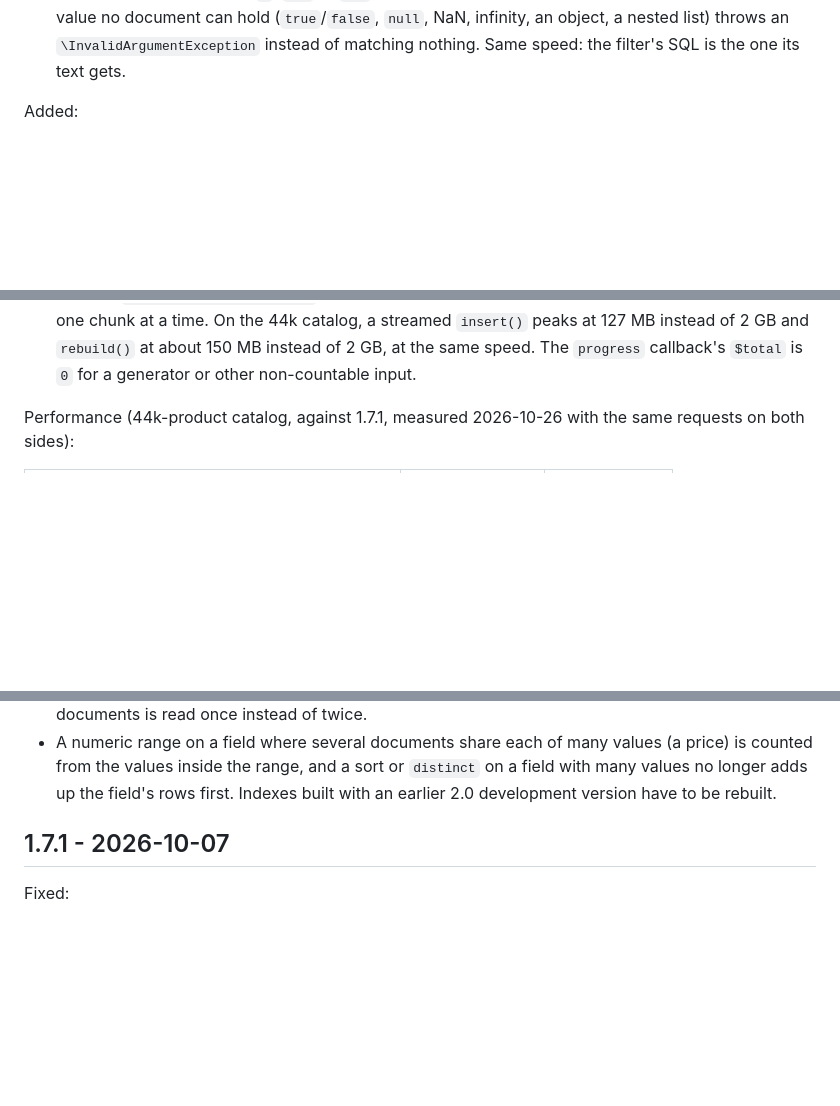
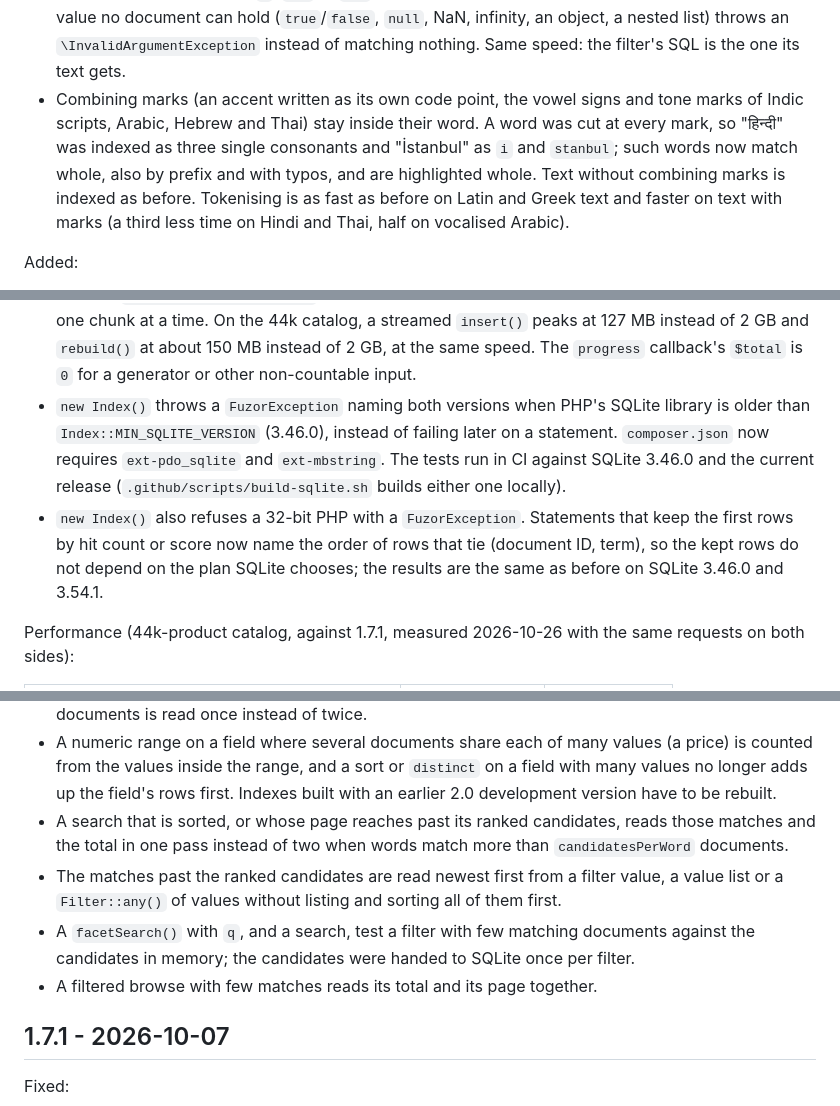
Before and after one commit to onstage2426/fuzor, a Markdown page: CHANGELOG.md, 3 parts joined by grey strips. Rendered like a GitHub page; blank space fills up the shorter version.

```diff
--- a/CHANGELOG.md
+++ b/CHANGELOG.md
@@ -39,6 +39,7 @@ Breaking:
 - Two swapped neighbouring characters count as one typo (`casaul` finds `casual`).
 - Each field's word positions start on their own instead of continuing from the previous field: a quoted phrase no longer matches across the end of one field and the start of the next. Proximity scoring measures the distance between query words inside one field; a window whose words lie in different fields counts a fixed cross-field distance per word gap. On the 44k catalog 99% of 300 multi-word searches keep their top hit (mean top-24 overlap 0.98).
 - A number as a filter value (`['stars' => 5]`, also in a list or `FacetExclude`) matches what its text matches (documents with `5`, `5.0` or `'5'`); it matched nothing, since values are stored as text. A value no document can hold (`true`/`false`, `null`, NaN, infinity, an object, a nested list) throws an `\InvalidArgumentException` instead of matching nothing. Same speed: the filter's SQL is the one its text gets.
+- Combining marks (an accent written as its own code point, the vowel signs and tone marks of Indic scripts, Arabic, Hebrew and Thai) stay inside their word. A word was cut at every mark, so "हिन्दी" was indexed as three single consonants and "İstanbul" as `i` and `stanbul`; such words now match whole, also by prefix and with typos, and are highlighted whole. Text without combining marks is indexed as before. Tokenising is as fast as before on Latin and Greek text and faster on text with marks (a third less time on Hindi and Thai, half on vocalised Arabic).
 
 Added:
 
@@ -54,6 +55,8 @@ Added:
 - `Index::remove($path)` deletes an index with everything Fuzor keeps next to it: the link at the path, every `{path}.v-{8 hex}` version, their `-wal`/`-shm` files, and temp files of builds that are no longer running, and returns the deleted paths. Unlinking the path alone, as before 1.7.1, leaves the version files behind.
 - `Index::install($file, $path, check: false)` puts an index file made elsewhere (a snapshot from another server) at a path: copied next to it, synced, rejected unless it is a complete Fuzor index this version opens (optionally `PRAGMA quick_check`), then published like `rebuild()`. A file with a non-empty `-wal` is refused.
 - A multi-document `insert()`, `update()` or `upsert()` tokenises and writes its documents in chunks of the new `Config::$insertChunkSize` (default 2,000) inside its single transaction, reading a generator one chunk at a time. On the 44k catalog, a streamed `insert()` peaks at 127 MB instead of 2 GB and `rebuild()` at about 150 MB instead of 2 GB, at the same speed. The `progress` callback's `$total` is `0` for a generator or other non-countable input.
+- `new Index()` throws a `FuzorException` naming both versions when PHP's SQLite library is older than `Index::MIN_SQLITE_VERSION` (3.46.0), instead of failing later on a statement. `composer.json` now requires `ext-pdo_sqlite` and `ext-mbstring`. The tests run in CI against SQLite 3.46.0 and the current release (`.github/scripts/build-sqlite.sh` builds either one locally).
+- `new Index()` also refuses a 32-bit PHP with a `FuzorException`. Statements that keep the first rows by hit count or score now name the order of rows that tie (document ID, term), so the kept rows do not depend on the plan SQLite chooses; the results are the same as before on SQLite 3.46.0 and 3.54.1.
 
 Performance (44k-product catalog, against 1.7.1, measured 2026-10-26 with the same requests on both sides):
 
@@ -137,6 +140,10 @@ Faster, same results:
 - A numeric range on a field with many distinct values is counted along the numeric index instead of over every value of the field.
 - A browse facet next to an excluded value and a filter matching more than `facetCountDocs` documents is read once instead of twice.
 - A numeric range on a field where several documents share each of many values (a price) is counted from the values inside the range, and a sort or `distinct` on a field with many values no longer adds up the field's rows first. Indexes built with an earlier 2.0 development version have to be rebuilt.
+- A search that is sorted, or whose page reaches past its ranked candidates, reads those matches and the total in one pass instead of two when words match more than `candidatesPerWord` documents.
+- The matches past the ranked candidates are read newest first from a filter value, a value list or a `Filter::any()` of values without listing and sorting all of them first.
+- A `facetSearch()` with `q`, and a search, test a filter with few matching documents against the candidates in memory; the candidates were handed to SQLite once per filter.
+- A filtered browse with few matches reads its total and its page together.
 
 ## 1.7.1 - 2026-10-07
 
```
